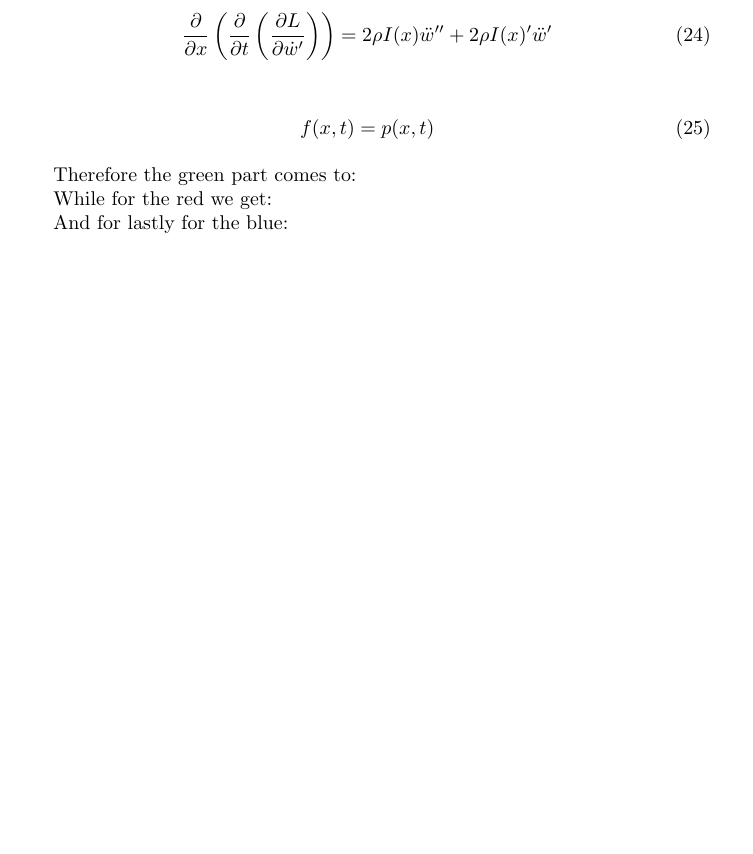
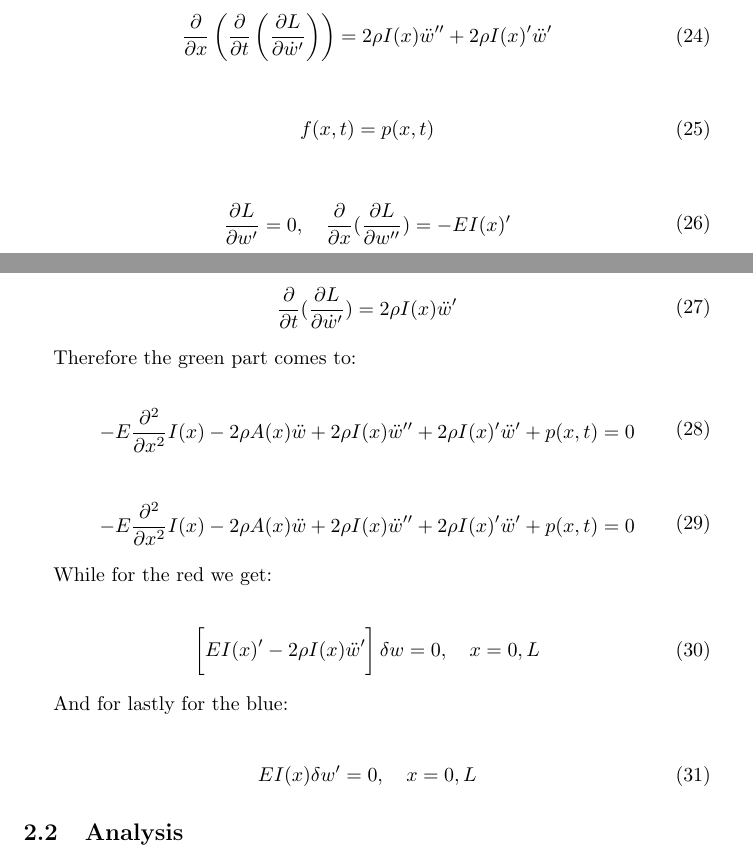
Before and after one commit to Sp0och/AD_assignments, a LaTeX document (report.tex, which reads assignment_2.tex): part of page 10 of 14 before the commit and two parts of pages 10 and 11 of 15 after it, the two joined at a grey line, cut so that both start at the same text, the shorter picture padded with empty space. Compiled offline with pdfLaTeX.

Commit message:
2.1 done

```diff
--- a/assignment_2.tex
+++ b/assignment_2.tex
@@ -63,8 +64,46 @@ We consider w our variable instead of v.
     \end{split}
 \end{equation}
 
+\begin{equation}
+    \begin{split}
+        \frac{\partial L }{\partial w'}= 0, \quad \frac{\partial}{\partial x}(\frac{\partial L}{\partial  w''}) = -EI(x)'
+    \end{split}
+\end{equation}
+
+\begin{equation}
+    \begin{split}
+        \frac{\partial}{\partial t}(\frac{\partial L}{\partial \dot w'})= 2\rho I(x) \ddot w'
+    \end{split}
+\end{equation}
+
 Therefore the green part comes to:
+
+\begin{equation}
+    \begin{split}
+        -E\frac{\partial ^2}{\partial x^2}I(x) - 2 \rho A(x)\ddot w + 2\rho I(x) \ddot w'' + 2\rho I(x)'\ddot w'+ p(x,t) = 0
+    \end{split}
+\end{equation}
+
+\begin{equation}
+    \begin{split}
+        -E\frac{\partial ^2}{\partial x^2}I(x) - 2 \rho A(x)\ddot w + 2\rho I(x) \ddot w'' + 2\rho I(x)'\ddot w'+ p(x,t) = 0
+    \end{split}
+\end{equation}
 
 While for the red we get:
 
+\begin{equation}
+    \begin{split}
+        \left[\vphantom{\int}EI(x)' - 2\rho I(x) \ddot w'\right] \delta w = 0, \quad x = 0,L
+    \end{split}
+\end{equation}
+
 And for lastly for the blue:
+
+\begin{equation}
+    \begin{split}
+        E I(x) \delta w' = 0, \quad x = 0,L
+    \end{split}
+\end{equation}
+
+\subsection{Analysis}
```
Also changed, not shown: report.pdf, assignment_2.tex (1 more changed lines), 4 other files.
